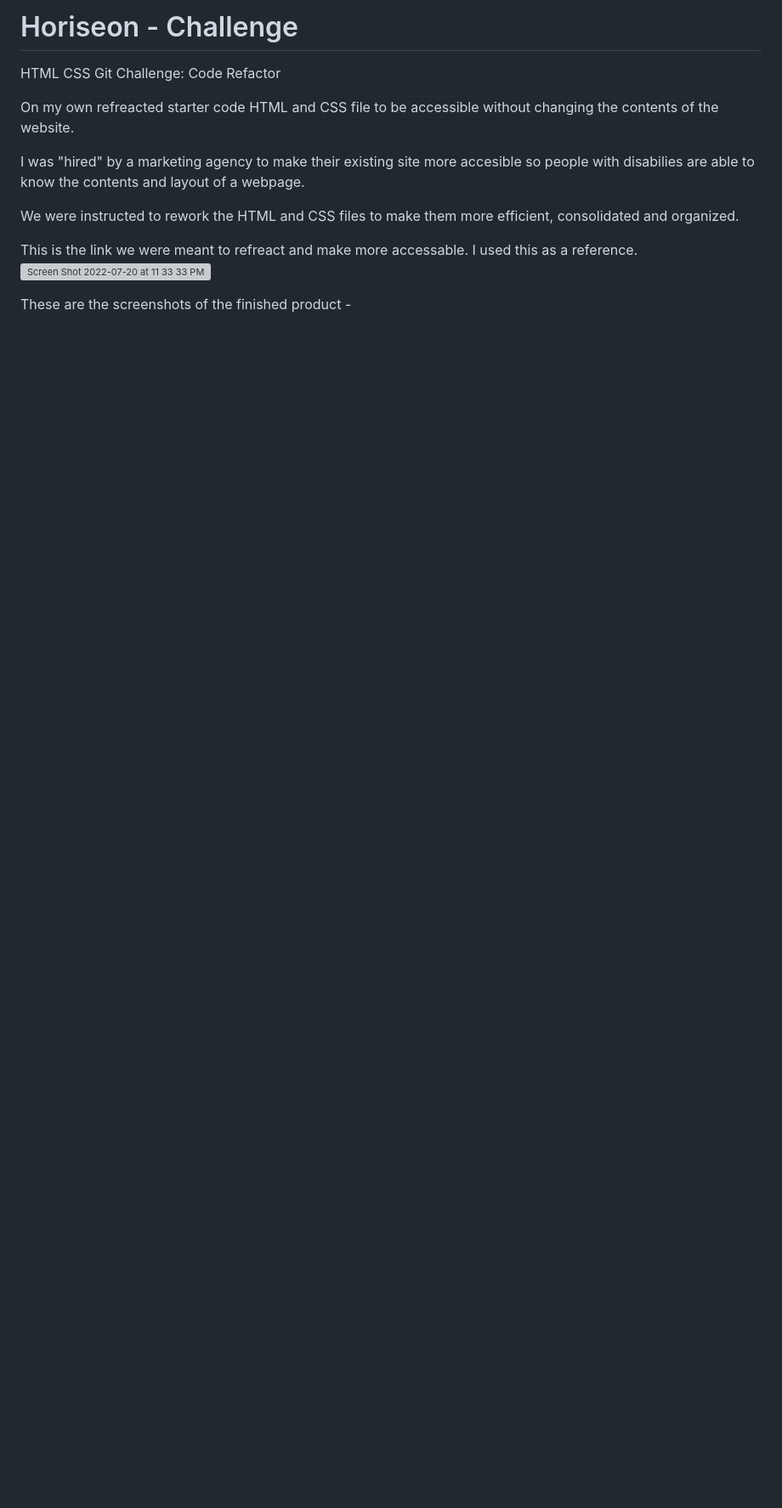
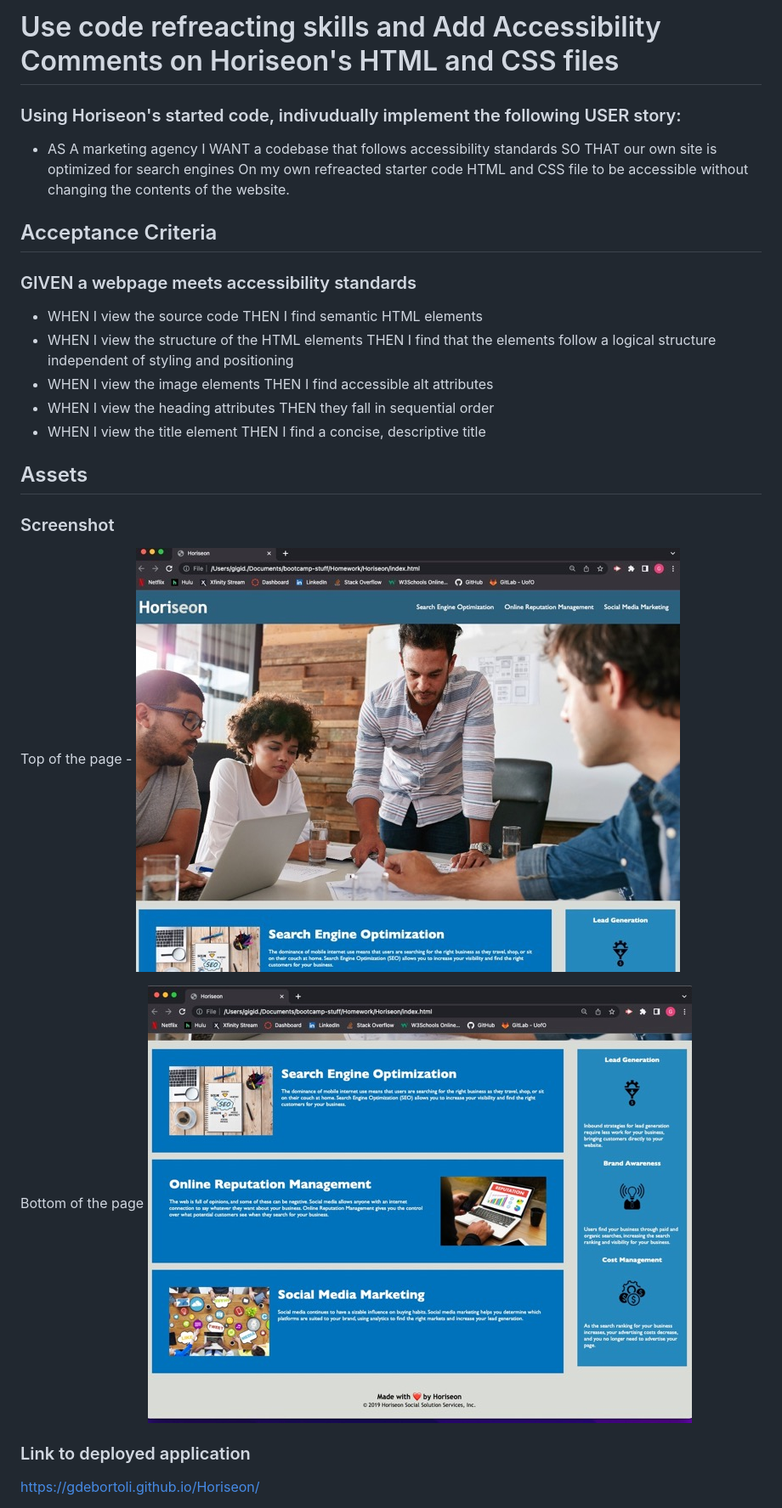
Before and after one commit to Gdebortoli/Horiseon, a Markdown page: README.md, the part around one of its changes. Shown at 85% size. GitHub-like rendering; pictures changed too: assets/images/Bottom.jpeg (added), assets/images/Top.jpeg (added); blank space fills up the shorter version; grey boxes are pictures that could not be loaded.

Commit message:
changed readme format & added SC's

```diff
--- a/README.md
+++ b/README.md
@@ -1,19 +1,31 @@
-# Horiseon - Challenge
+# Use code refreacting skills and Add Accessibility Comments on Horiseon's HTML and CSS files
 
-HTML CSS Git Challenge: Code Refactor
+### Using Horiseon's started code, indivudually implement the following USER story:
 
-On my own refreacted starter code HTML and CSS file to be accessible without
-changing the contents of the website.
+* AS A marketing agency I WANT a codebase that follows accessibility standards SO THAT our own site is optimized for search engines On my own refreacted starter code HTML and CSS file to be accessible without changing the contents of the website.
 
-I was "hired" by a marketing agency to make their existing site more accesible so
-people with disabilies are able to know the contents and layout of a webpage.
+## Acceptance Criteria
 
-We were instructed to rework the HTML and CSS files to make them more efficient,
-consolidated and organized.
+### GIVEN a webpage meets accessibility standards
+
+* WHEN I view the source code THEN I find semantic HTML elements
+* WHEN I view the structure of the HTML elements THEN I find that the elements follow a logical structure independent of styling and positioning
+* WHEN I view the image elements THEN I find accessible alt attributes
+* WHEN I view the heading attributes THEN they fall in sequential order
+* WHEN I view the title element THEN I find a concise, descriptive title
+
+## Assets
+
+### Screenshot
+
+Top of the page -
+![](./assets/images/Top.jpeg)
+
+Bottom of the page
+![](./assets/images/Bottom.jpeg)
 
 
-This is the link we were meant to refreact and make more accessable. I used this as a reference.
-<img width="415" alt="Screen Shot 2022-07-20 at 11 33 33 PM" src="https://user-images.githubusercontent.com/107385270/180145362-c9292740-7e0b-4eba-9fad-e599211c0cba.png">
+### Link to deployed application
 
-These are the screenshots of the finished product -
+https://gdebortoli.github.io/Horiseon/
 
```
Also changed, not shown: other parts of README.md (+1 -3 lines), 3 other files.
